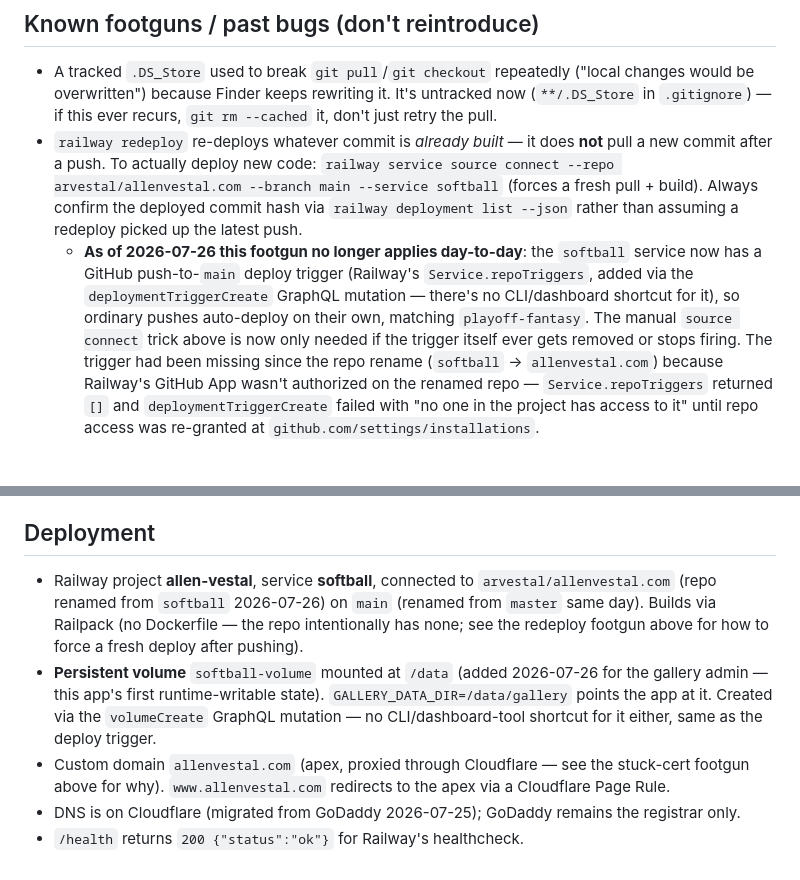
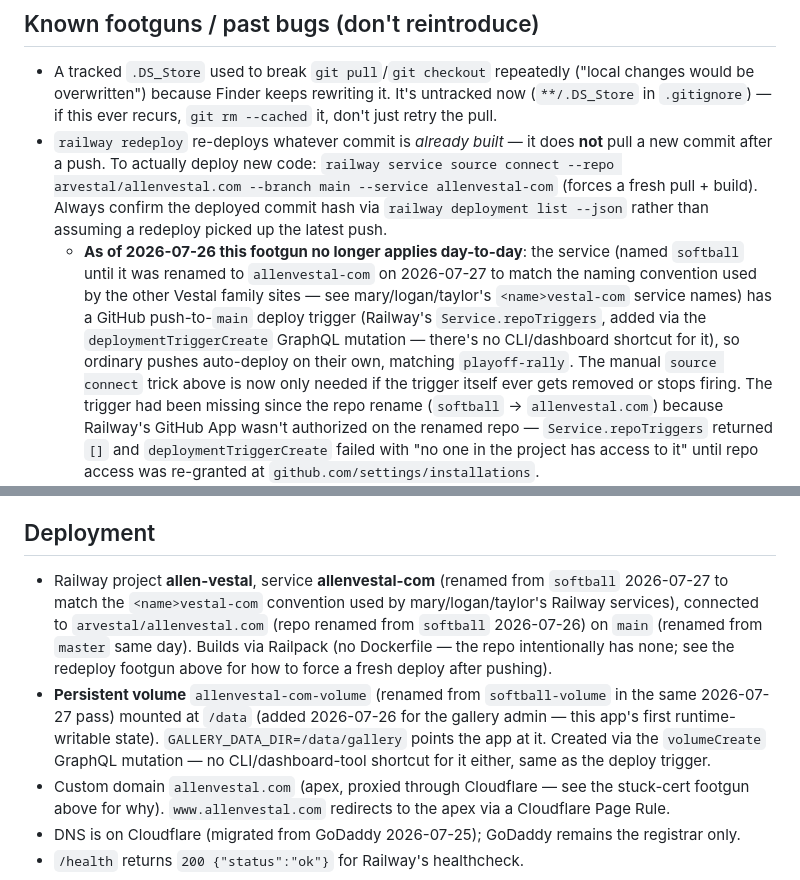
Before and after one commit to arvestal/softball, a Markdown page: CLAUDE.md, 2 parts joined by grey strips. Rendered like a GitHub page; blank space fills up the shorter version.

Commit message:
Document Railway service/volume rename (softball -> allenvestal-com)
Matches the <name>vestal-com service naming convention already used
by mary/logan/taylor's Railway projects.

Co-Authored-By: Claude Sonnet 5 <noreply@anthropic.com>

```diff
--- a/CLAUDE.md
+++ b/CLAUDE.md
@@ -178,13 +178,15 @@ data to track, so a full session/user-table layer would be pure overhead.
   `.gitignore`) — if this ever recurs, `git rm --cached` it, don't just retry the pull.
 - `railway redeploy` re-deploys whatever commit is *already built* — it does **not** pull a new
   commit after a push. To actually deploy new code: `railway service source connect --repo
-  arvestal/allenvestal.com --branch main --service softball` (forces a fresh pull + build). Always
-  confirm the deployed commit hash via `railway deployment list --json` rather than assuming a
-  redeploy picked up the latest push.
-  - **As of 2026-07-26 this footgun no longer applies day-to-day**: the `softball` service now has
+  arvestal/allenvestal.com --branch main --service allenvestal-com` (forces a fresh pull + build).
+  Always confirm the deployed commit hash via `railway deployment list --json` rather than
+  assuming a redeploy picked up the latest push.
+  - **As of 2026-07-26 this footgun no longer applies day-to-day**: the service (named `softball`
+    until it was renamed to `allenvestal-com` on 2026-07-27 to match the naming convention used by
+    the other Vestal family sites — see mary/logan/taylor's `<name>vestal-com` service names) has
     a GitHub push-to-`main` deploy trigger (Railway's `Service.repoTriggers`, added via the
     `deploymentTriggerCreate` GraphQL mutation — there's no CLI/dashboard shortcut for it), so
-    ordinary pushes auto-deploy on their own, matching `playoff-fantasy`. The manual
+    ordinary pushes auto-deploy on their own, matching `playoff-rally`. The manual
     `source connect` trick above is now only needed if the trigger itself ever gets removed or
     stops firing. The trigger had been missing since the repo rename (`softball` →
     `allenvestal.com`) because Railway's GitHub App wasn't authorized on the renamed repo —
@@ -232,14 +234,17 @@ tokens used for *operating* the deployed site (DNS, hosting), not runtime app co
 
 ## Deployment
 
-- Railway project **allen-vestal**, service **softball**, connected to `arvestal/allenvestal.com`
-  (repo renamed from `softball` 2026-07-26) on `main` (renamed from `master` same day). Builds
-  via Railpack (no Dockerfile — the repo intentionally has none; see the redeploy footgun above
-  for how to force a fresh deploy after pushing).
-- **Persistent volume** `softball-volume` mounted at `/data` (added 2026-07-26 for the gallery
-  admin — this app's first runtime-writable state). `GALLERY_DATA_DIR=/data/gallery` points the
-  app at it. Created via the `volumeCreate` GraphQL mutation — no CLI/dashboard-tool shortcut for
-  it either, same as the deploy trigger.
+- Railway project **allen-vestal**, service **allenvestal-com** (renamed from `softball`
+  2026-07-27 to match the `<name>vestal-com` convention used by mary/logan/taylor's Railway
+  services), connected to `arvestal/allenvestal.com` (repo renamed from `softball` 2026-07-26) on
+  `main` (renamed from `master` same day). Builds via Railpack (no Dockerfile — the repo
+  intentionally has none; see the redeploy footgun above for how to force a fresh deploy after
+  pushing).
+- **Persistent volume** `allenvestal-com-volume` (renamed from `softball-volume` in the same
+  2026-07-27 pass) mounted at `/data` (added 2026-07-26 for the gallery admin — this app's first
+  runtime-writable state). `GALLERY_DATA_DIR=/data/gallery` points the app at it. Created via the
+  `volumeCreate` GraphQL mutation — no CLI/dashboard-tool shortcut for it either, same as the
+  deploy trigger.
 - Custom domain `allenvestal.com` (apex, proxied through Cloudflare — see the stuck-cert footgun
   above for why). `www.allenvestal.com` redirects to the apex via a Cloudflare Page Rule.
 - DNS is on Cloudflare (migrated from GoDaddy 2026-07-25); GoDaddy remains the registrar only.
```
